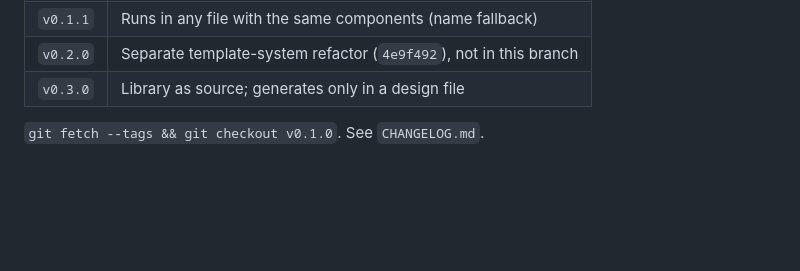
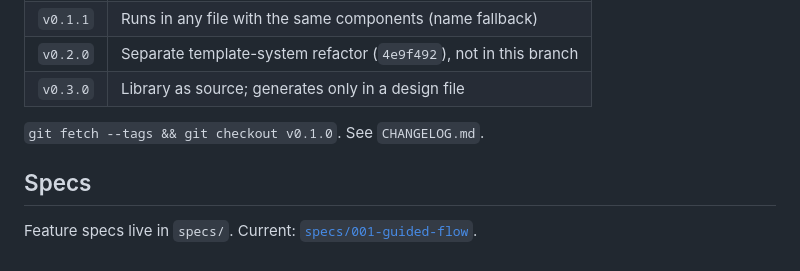
Before and after one commit to kriziaf/page-builder-plugin, a Markdown page: README.md, the part around the change. GitHub-like rendering; blank space fills up the shorter version.

Commit message:
docs: add guided flow spec with implementation status
Co-Authored-By: Claude Sonnet 5.5 <noreply@anthropic.com>
Claude-Session: https://claude.ai/code/session_01FPD2cXLWcCBqsLDvZRrMsW

```diff
--- a/README.md
+++ b/README.md
@@ -99,3 +99,7 @@ without keys and needs one capture run.
 | `v0.3.0` | Library as source; generates only in a design file |
 
 `git fetch --tags && git checkout v0.1.0`. See `CHANGELOG.md`.
+
+## Specs
+
+Feature specs live in `specs/`. Current: [`specs/001-guided-flow`](specs/001-guided-flow/spec.md).
```
Also changed, not shown: specs/001-guided-flow/spec.md (added, +101 -0 lines).
